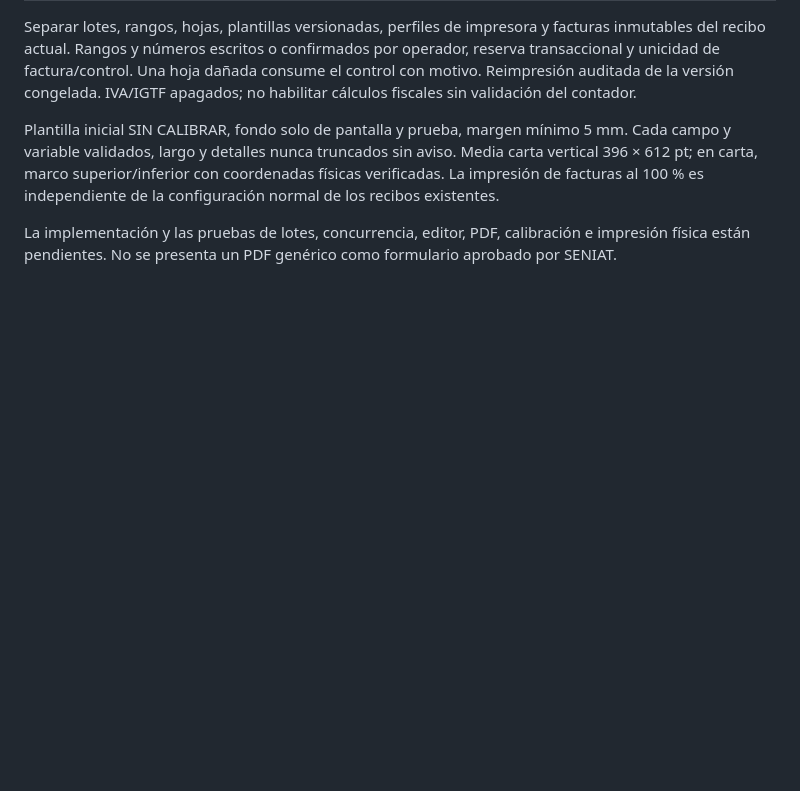
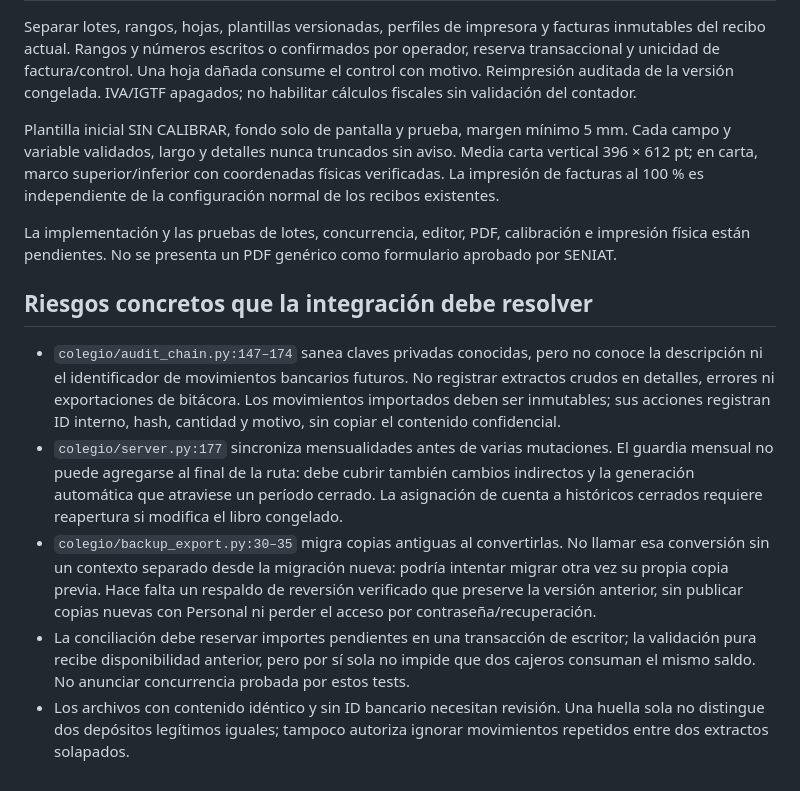
Before and after one commit to Eliezerti/Sistema-colegio, a Markdown page: docs/interno/ingresos-diseno.md, the part around the change. Rendered like a GitHub page; blank space fills up the shorter version.

Commit message:
docs: precisar riesgos de integración bancaria, cierre y migración

```diff
--- a/docs/interno/ingresos-diseno.md
+++ b/docs/interno/ingresos-diseno.md
@@ -63,3 +63,11 @@ Separar lotes, rangos, hojas, plantillas versionadas, perfiles de impresora y fa
 Plantilla inicial SIN CALIBRAR, fondo solo de pantalla y prueba, margen mínimo 5 mm. Cada campo y variable validados, largo y detalles nunca truncados sin aviso. Media carta vertical 396 × 612 pt; en carta, marco superior/inferior con coordenadas físicas verificadas. La impresión de facturas al 100 % es independiente de la configuración normal de los recibos existentes.
 
 La implementación y las pruebas de lotes, concurrencia, editor, PDF, calibración e impresión física están pendientes. No se presenta un PDF genérico como formulario aprobado por SENIAT.
+
+## Riesgos concretos que la integración debe resolver
+
+- `colegio/audit_chain.py:147–174` sanea claves privadas conocidas, pero no conoce la descripción ni el identificador de movimientos bancarios futuros. No registrar extractos crudos en detalles, errores ni exportaciones de bitácora. Los movimientos importados deben ser inmutables; sus acciones registran ID interno, hash, cantidad y motivo, sin copiar el contenido confidencial.
+- `colegio/server.py:177` sincroniza mensualidades antes de varias mutaciones. El guardia mensual no puede agregarse al final de la ruta: debe cubrir también cambios indirectos y la generación automática que atraviese un período cerrado. La asignación de cuenta a históricos cerrados requiere reapertura si modifica el libro congelado.
+- `colegio/backup_export.py:30–35` migra copias antiguas al convertirlas. No llamar esa conversión sin un contexto separado desde la migración nueva: podría intentar migrar otra vez su propia copia previa. Hace falta un respaldo de reversión verificado que preserve la versión anterior, sin publicar copias nuevas con Personal ni perder el acceso por contraseña/recuperación.
+- La conciliación debe reservar importes pendientes en una transacción de escritor; la validación pura recibe disponibilidad anterior, pero por sí sola no impide que dos cajeros consuman el mismo saldo. No anunciar concurrencia probada por estos tests.
+- Los archivos con contenido idéntico y sin ID bancario necesitan revisión. Una huella sola no distingue dos depósitos legítimos iguales; tampoco autoriza ignorar movimientos repetidos entre dos extractos solapados.
```
